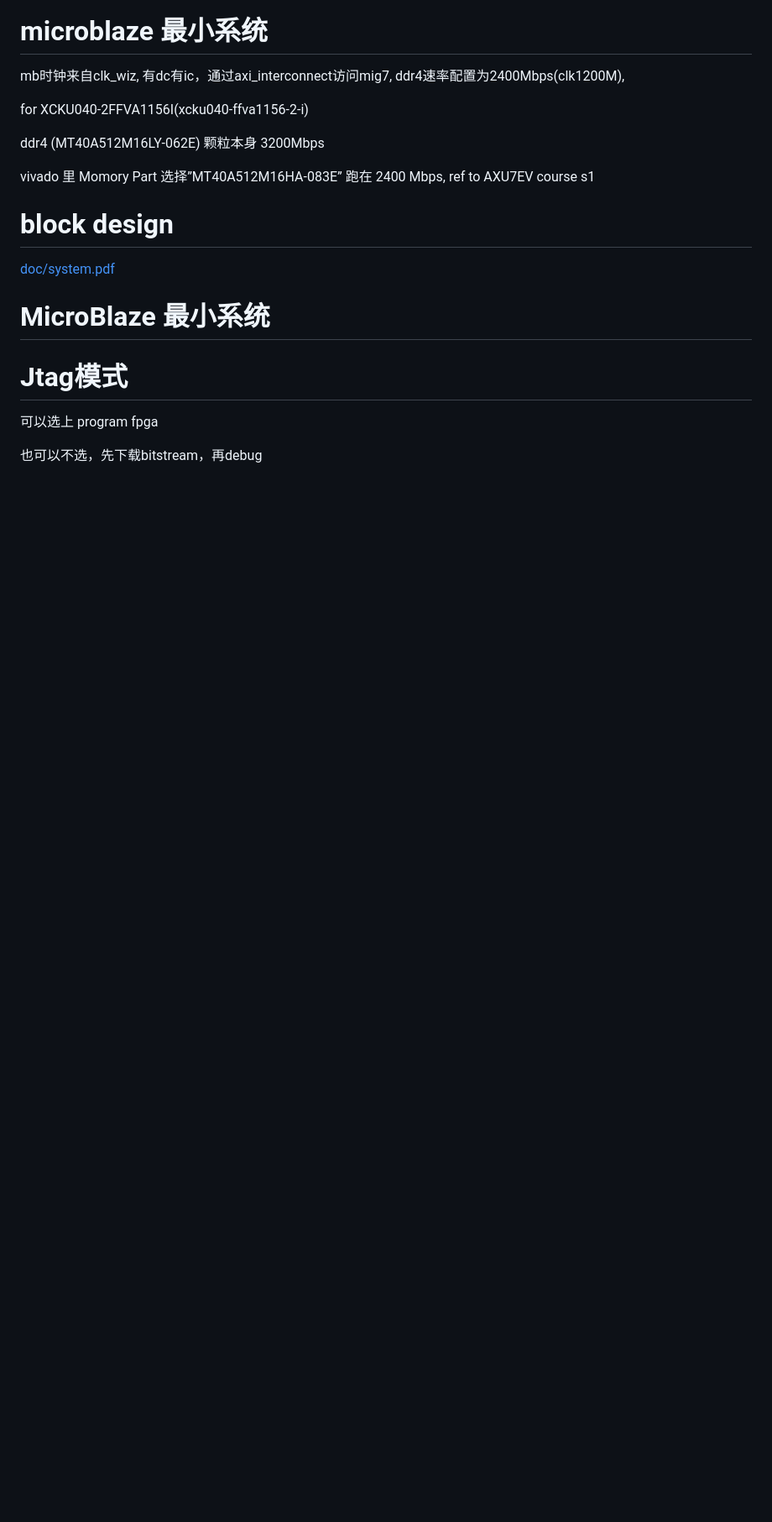
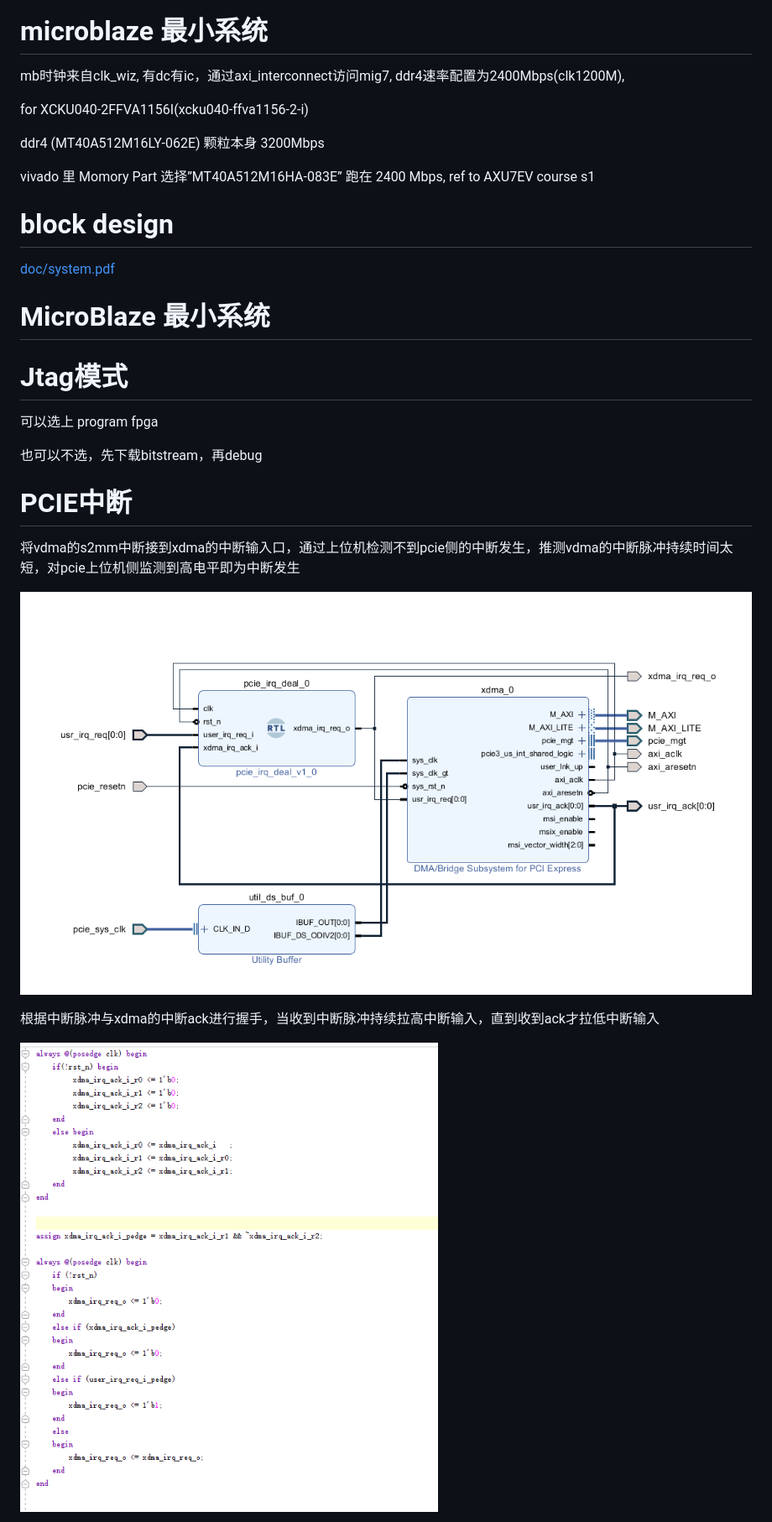
Before and after one commit to txzing/oldi_040_pcie, a Markdown page: README.md, the part around the change printed below. Shown: that part at 84% size. Drawn GitHub-style; pictures changed too: image/README/1722477088947.png (added), image/README/1722477435806.png (added); blank space fills up the shorter version.

```diff
--- a/README.md
+++ b/README.md
@@ -19,3 +19,17 @@ vivado 里 Momory Part 选择”MT40A512M16HA-083E” 跑在 2400 Mbps, ref to A
 可以选上 program fpga
 
 也可以不选，先下载bitstream，再debug
+
+
+
+# PCIE中断
+
+将vdma的s2mm中断接到xdma的中断输入口，通过上位机检测不到pcie侧的中断发生，推测vdma的中断脉冲持续时间太短，对pcie上位机侧监测到高电平即为中断发生
+
+![1722477088947](image/README/1722477088947.png)
+
+根据中断脉冲与xdma的中断ack进行握手，当收到中断脉冲持续拉高中断输入，直到收到ack才拉低中断输入
+
+![1722477435806](image/README/1722477435806.png)
+
+
```
Also changed, not shown: other parts of README.md (+5 -0 lines), image/README/1722477644164.png (added), image/README/1722477723000.png (added), 11 other files.
